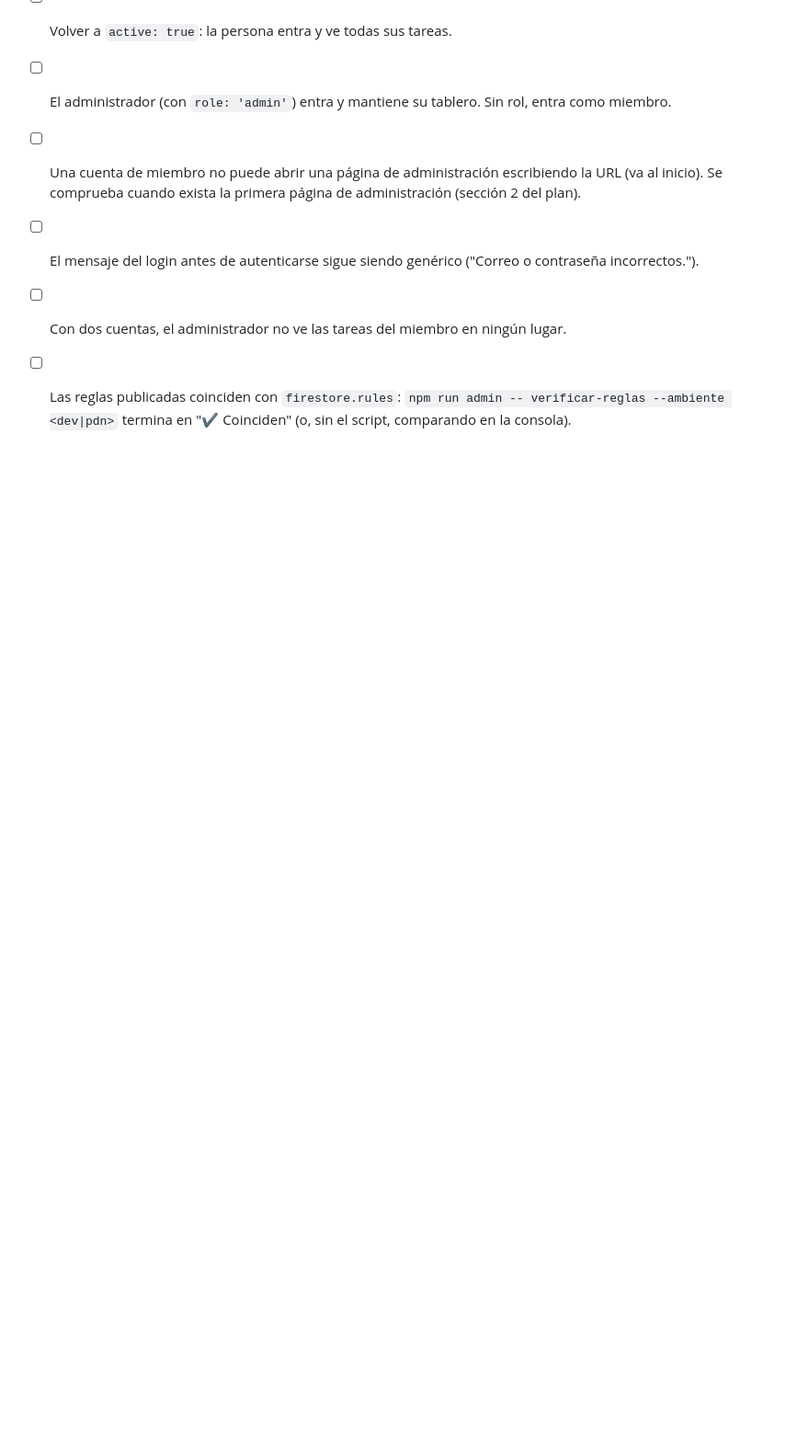
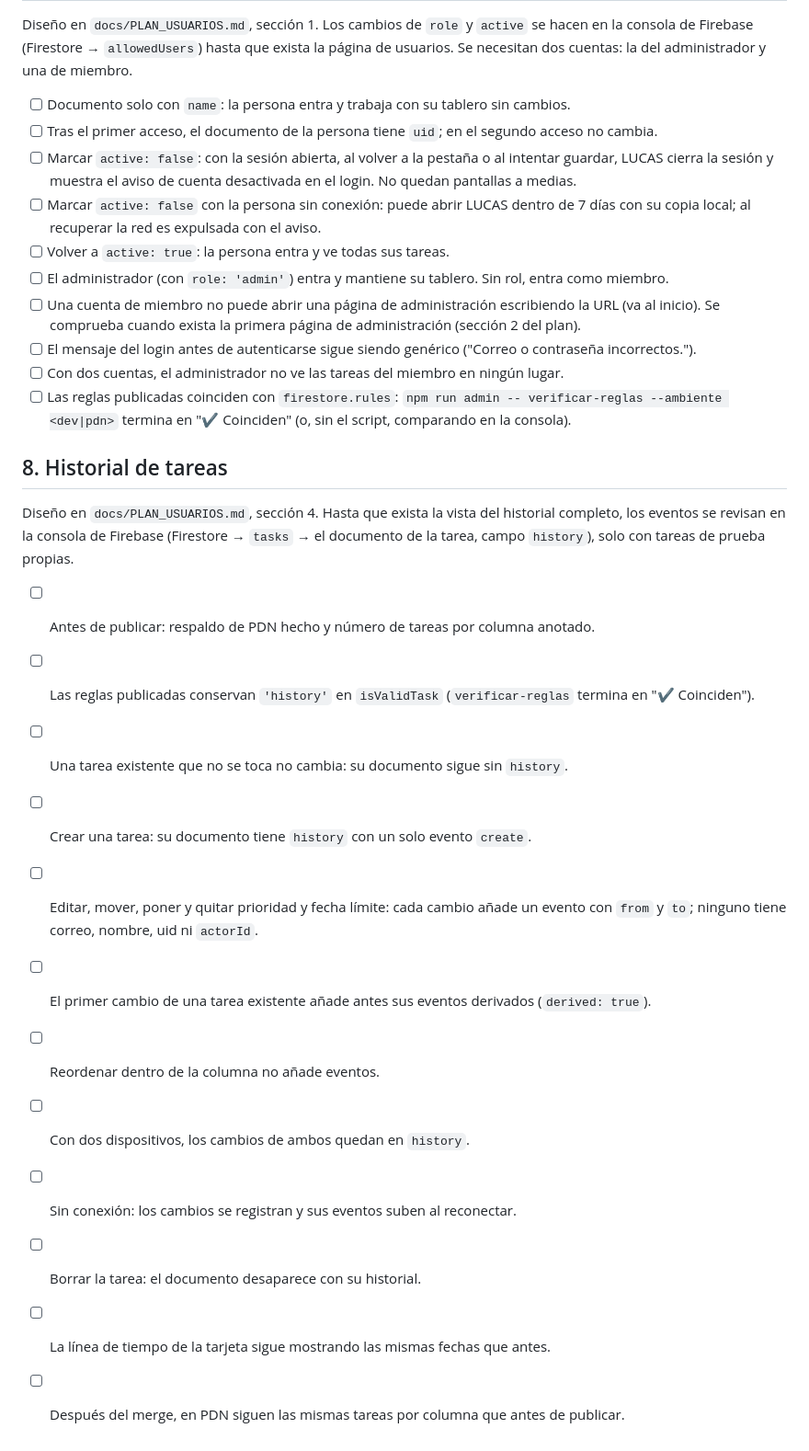
Before and after one commit to JuanAlvarezB/TableroKanba, a Markdown page: docs/VERIFICACION_MANUAL.md, the part around the change. Shown at 92% size. Rendered like a GitHub page; blank space fills up the shorter version.

```diff
--- a/docs/VERIFICACION_MANUAL.md
+++ b/docs/VERIFICACION_MANUAL.md
@@ -93,3 +93,24 @@ cuentas: la del administrador y una de miembro.
 - [ ] Con dos cuentas, el administrador no ve las tareas del miembro en ningún lugar.
 - [ ] Las reglas publicadas coinciden con `firestore.rules`: `npm run admin -- verificar-reglas
       --ambiente <dev|pdn>` termina en "✔ Coinciden" (o, sin el script, comparando en la consola).
+
+## 8. Historial de tareas
+
+Diseño en `docs/PLAN_USUARIOS.md`, sección 4. Hasta que exista la vista del historial completo, los
+eventos se revisan en la consola de Firebase (Firestore → `tasks` → el documento de la tarea, campo
+`history`), solo con tareas de prueba propias.
+
+- [ ] Antes de publicar: respaldo de PDN hecho y número de tareas por columna anotado.
+- [ ] Las reglas publicadas conservan `'history'` en `isValidTask` (`verificar-reglas` termina en
+      "✔ Coinciden").
+- [ ] Una tarea existente que no se toca no cambia: su documento sigue sin `history`.
+- [ ] Crear una tarea: su documento tiene `history` con un solo evento `create`.
+- [ ] Editar, mover, poner y quitar prioridad y fecha límite: cada cambio añade un evento con `from`
+      y `to`; ninguno tiene correo, nombre, uid ni `actorId`.
+- [ ] El primer cambio de una tarea existente añade antes sus eventos derivados (`derived: true`).
+- [ ] Reordenar dentro de la columna no añade eventos.
+- [ ] Con dos dispositivos, los cambios de ambos quedan en `history`.
+- [ ] Sin conexión: los cambios se registran y sus eventos suben al reconectar.
+- [ ] Borrar la tarea: el documento desaparece con su historial.
+- [ ] La línea de tiempo de la tarjeta sigue mostrando las mismas fechas que antes.
+- [ ] Después del merge, en PDN siguen las mismas tareas por columna que antes de publicar.
```
Also changed, not shown: README.md (+27 -0 lines).
